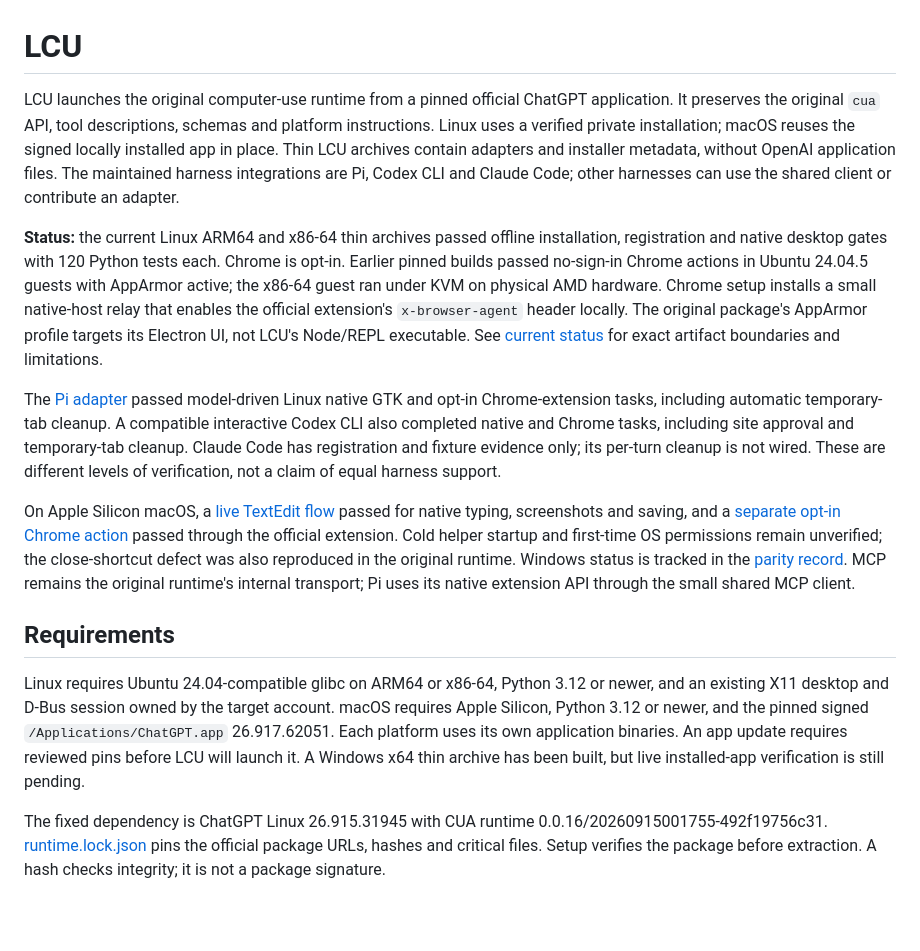
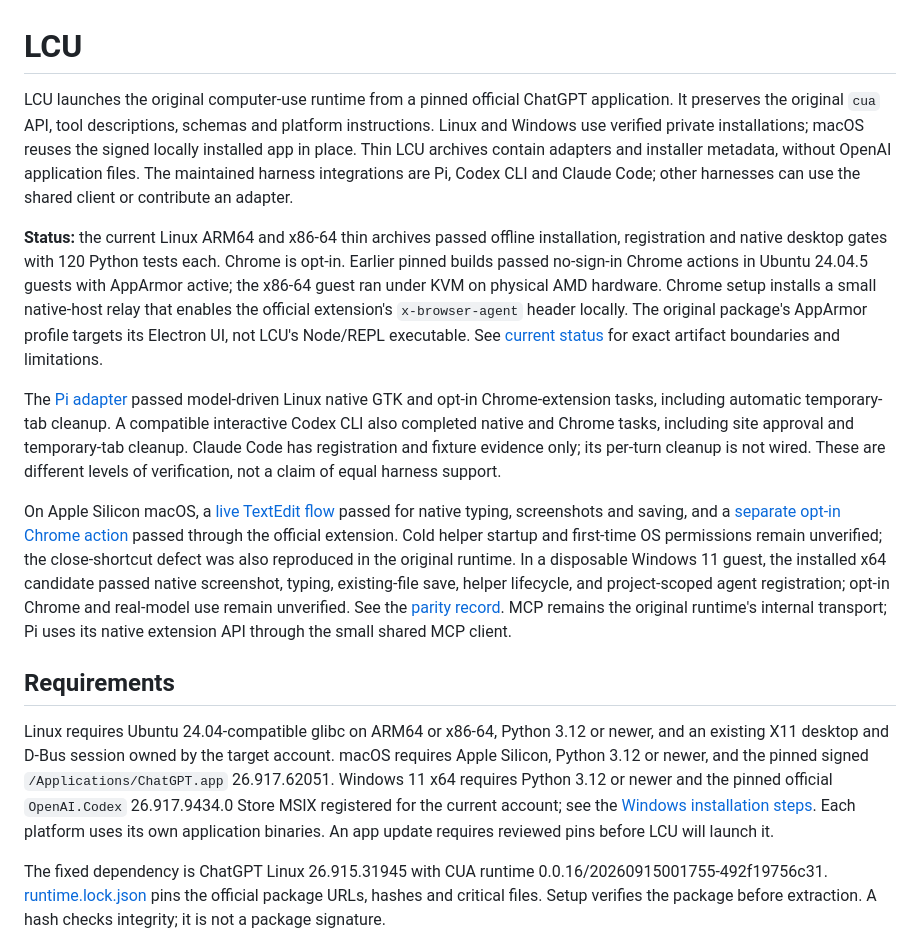
Before and after one commit to 0xpolarzero/lcu, a Markdown page: README.md, the part around the change. GitHub-like rendering; blank space fills up the shorter version.

Commit message:
Record installed Windows native and setup gates

```diff
--- a/README.md
+++ b/README.md
@@ -1,16 +1,16 @@
 # LCU
 
-LCU launches the original computer-use runtime from a pinned official ChatGPT application. It preserves the original `cua` API, tool descriptions, schemas and platform instructions. Linux uses a verified private installation; macOS reuses the signed locally installed app in place. Thin LCU archives contain adapters and installer metadata, without OpenAI application files. The maintained harness integrations are Pi, Codex CLI and Claude Code; other harnesses can use the shared client or contribute an adapter.
+LCU launches the original computer-use runtime from a pinned official ChatGPT application. It preserves the original `cua` API, tool descriptions, schemas and platform instructions. Linux and Windows use verified private installations; macOS reuses the signed locally installed app in place. Thin LCU archives contain adapters and installer metadata, without OpenAI application files. The maintained harness integrations are Pi, Codex CLI and Claude Code; other harnesses can use the shared client or contribute an adapter.
 
 **Status:** the current Linux ARM64 and x86-64 thin archives passed offline installation, registration and native desktop gates with 120 Python tests each. Chrome is opt-in. Earlier pinned builds passed no-sign-in Chrome actions in Ubuntu 24.04.5 guests with AppArmor active; the x86-64 guest ran under KVM on physical AMD hardware. Chrome setup installs a small native-host relay that enables the official extension's `x-browser-agent` header locally. The original package's AppArmor profile targets its Electron UI, not LCU's Node/REPL executable. See [current status](docs/PARITY-STATUS.md) for exact artifact boundaries and limitations.
 
 The [Pi adapter](docs/ADAPTERS.md) passed model-driven Linux native GTK and opt-in Chrome-extension tasks, including automatic temporary-tab cleanup. A compatible interactive Codex CLI also completed native and Chrome tasks, including site approval and temporary-tab cleanup. Claude Code has registration and fixture evidence only; its per-turn cleanup is not wired. These are different levels of verification, not a claim of equal harness support.
 
-On Apple Silicon macOS, a [live TextEdit flow](docs/verification/macos-live-2026-09-24.md) passed for native typing, screenshots and saving, and a [separate opt-in Chrome action](docs/verification/chrome-opt-in-2026-09-24.md) passed through the official extension. Cold helper startup and first-time OS permissions remain unverified; the close-shortcut defect was also reproduced in the original runtime. Windows status is tracked in the [parity record](docs/PARITY-STATUS.md). MCP remains the original runtime's internal transport; Pi uses its native extension API through the small shared MCP client.
+On Apple Silicon macOS, a [live TextEdit flow](docs/verification/macos-live-2026-09-24.md) passed for native typing, screenshots and saving, and a [separate opt-in Chrome action](docs/verification/chrome-opt-in-2026-09-24.md) passed through the official extension. Cold helper startup and first-time OS permissions remain unverified; the close-shortcut defect was also reproduced in the original runtime. In a disposable Windows 11 guest, the installed x64 candidate passed native screenshot, typing, existing-file save, helper lifecycle, and project-scoped agent registration; opt-in Chrome and real-model use remain unverified. See the [parity record](docs/PARITY-STATUS.md). MCP remains the original runtime's internal transport; Pi uses its native extension API through the small shared MCP client.
 
 ## Requirements
 
-Linux requires Ubuntu 24.04-compatible glibc on ARM64 or x86-64, Python 3.12 or newer, and an existing X11 desktop and D-Bus session owned by the target account. macOS requires Apple Silicon, Python 3.12 or newer, and the pinned signed `/Applications/ChatGPT.app` 26.917.62051. Each platform uses its own application binaries. An app update requires reviewed pins before LCU will launch it. A Windows x64 thin archive has been built, but live installed-app verification is still pending.
+Linux requires Ubuntu 24.04-compatible glibc on ARM64 or x86-64, Python 3.12 or newer, and an existing X11 desktop and D-Bus session owned by the target account. macOS requires Apple Silicon, Python 3.12 or newer, and the pinned signed `/Applications/ChatGPT.app` 26.917.62051. Windows 11 x64 requires Python 3.12 or newer and the pinned official `OpenAI.Codex` 26.917.9434.0 Store MSIX registered for the current account; see the [Windows installation steps](docs/INSTALLATION.md#windows-11-x64-candidate). Each platform uses its own application binaries. An app update requires reviewed pins before LCU will launch it.
 
 The fixed dependency is ChatGPT Linux 26.915.31945 with CUA runtime 0.0.16/20260915001755-492f19756c31. [runtime.lock.json](runtime.lock.json) pins the official package URLs, hashes and critical files. Setup verifies the package before extraction. A hash checks integrity; it is not a package signature.
 
```
Also changed, not shown: docs/PARITY-STATUS.md (+2 -2 lines), docs/verification/windows-source.md (+71 -24 lines).
